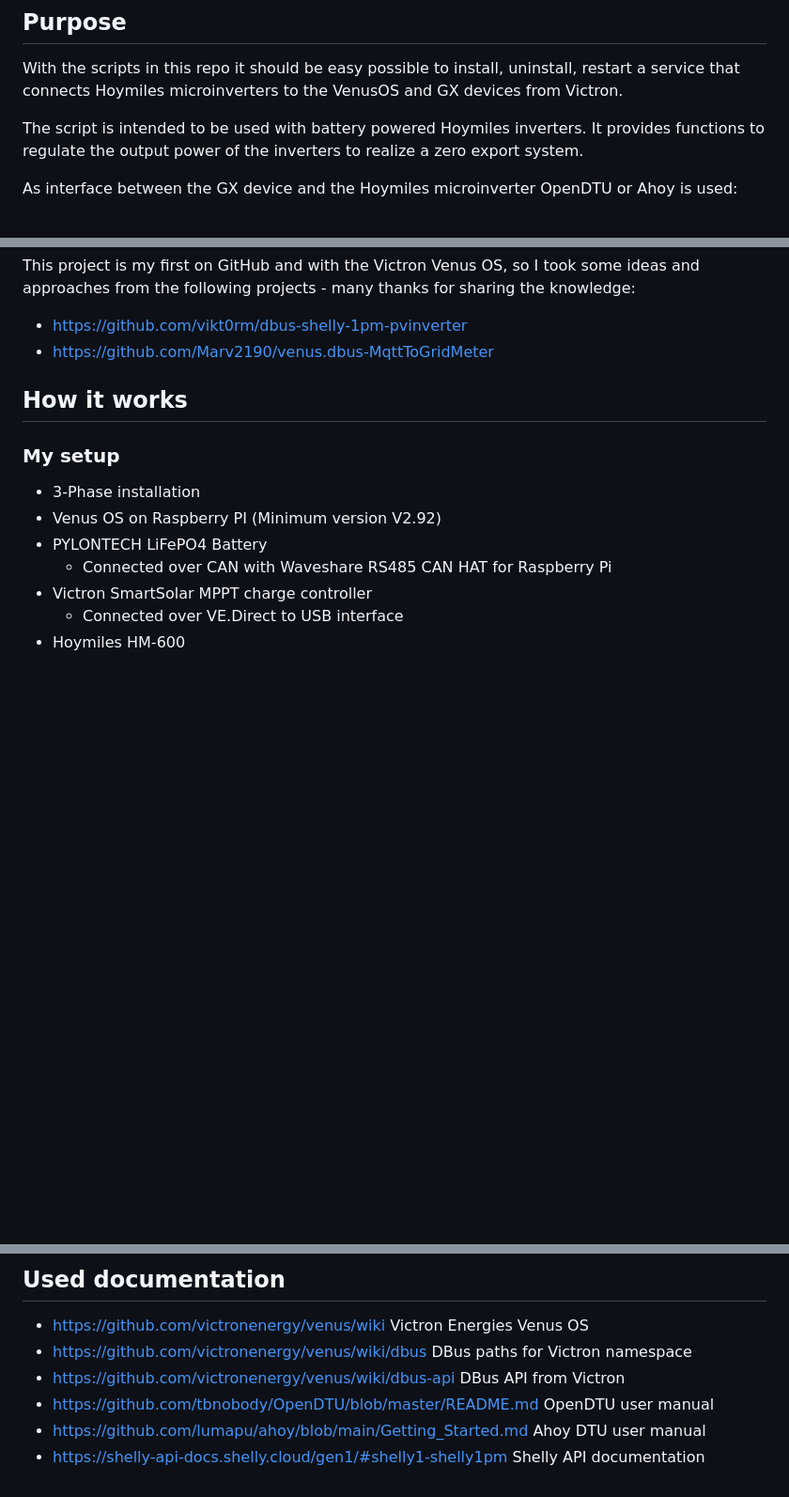
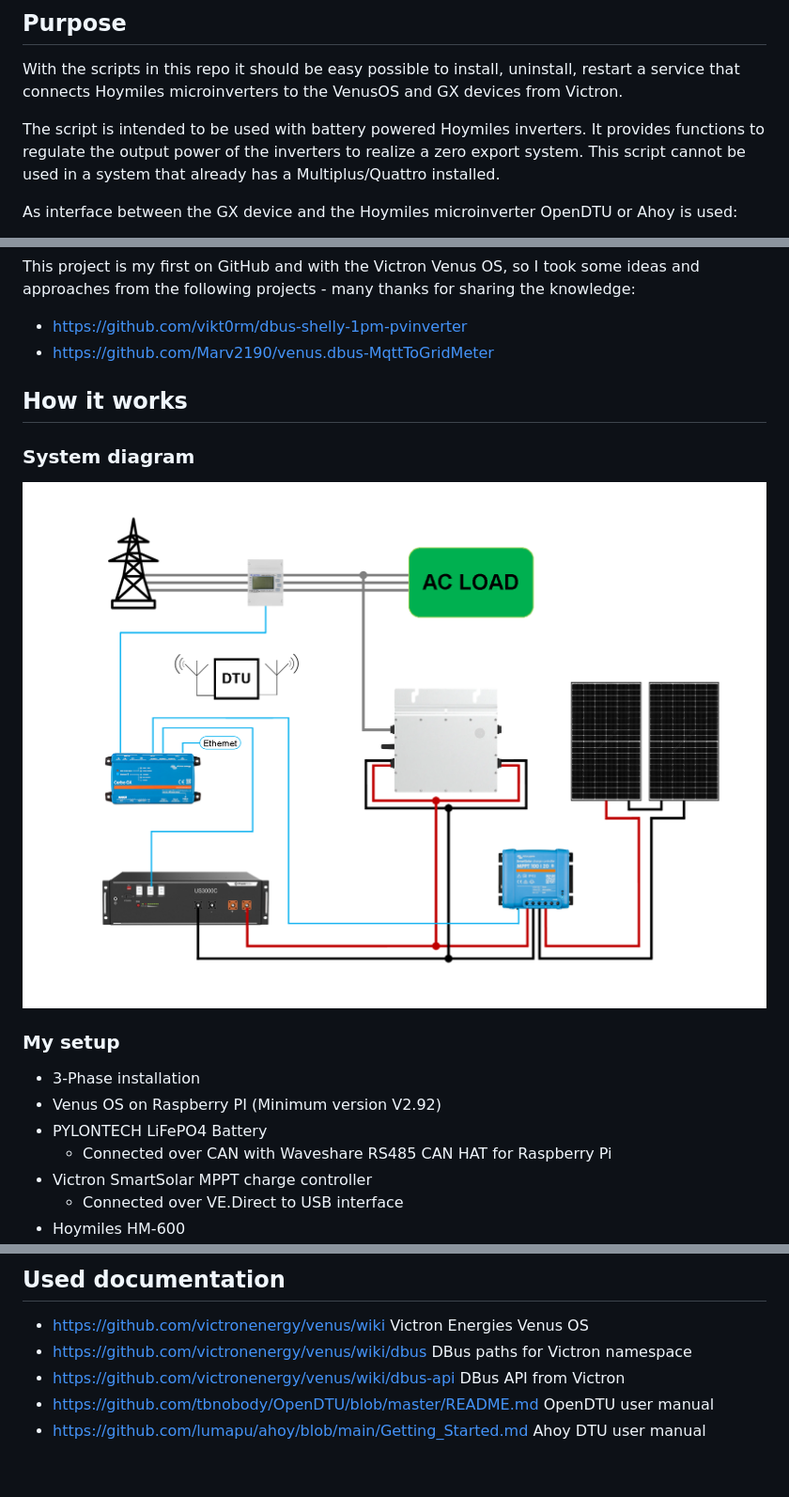
Before and after one commit to Telekatz/venus.dbus-hoymiles, a Markdown page: README.md, 3 parts joined by grey strips. Shown at 94% size. Rendered like a GitHub page; pictures changed too: img/system_diagram.png (added); blank space fills up the shorter version.

Commit message:
System diagram added

```diff
--- a/README.md
+++ b/README.md
@@ -5,6 +5,7 @@ Integrate Hoymiles microinverters into Victron Energies Venus OS
 With the scripts in this repo it should be easy possible to install, uninstall, restart a service that connects Hoymiles microinverters to the VenusOS and GX devices from Victron.
 
 The script is intended to be used with battery powered Hoymiles inverters. It provides functions to regulate the output power of the inverters to realize a zero export system.
+This script cannot be used in a system that already has a Multiplus/Quattro installed.
 
 As interface between the GX device and the Hoymiles microinverter OpenDTU or Ahoy is used:
 - https://github.com/tbnobody/OpenDTU
@@ -16,6 +17,9 @@ This project is my first on GitHub and with the Victron Venus OS, so I took some
 - https://github.com/Marv2190/venus.dbus-MqttToGridMeter
 
 ## How it works
+### System diagram
+<img src="img/system_diagram.png" width=800/>
+
 ### My setup
 - 3-Phase installation
 - Venus OS on Raspberry PI (Minimum version V2.92)
@@ -103,4 +107,3 @@ The following settings are available only in the settings menu of the first inve
 - https://github.com/victronenergy/venus/wiki/dbus-api DBus API from Victron
 - https://github.com/tbnobody/OpenDTU/blob/master/README.md OpenDTU user manual
 - https://github.com/lumapu/ahoy/blob/main/Getting_Started.md Ahoy DTU user manual
-- https://shelly-api-docs.shelly.cloud/gen1/#shelly1-shelly1pm Shelly API documentation
```
